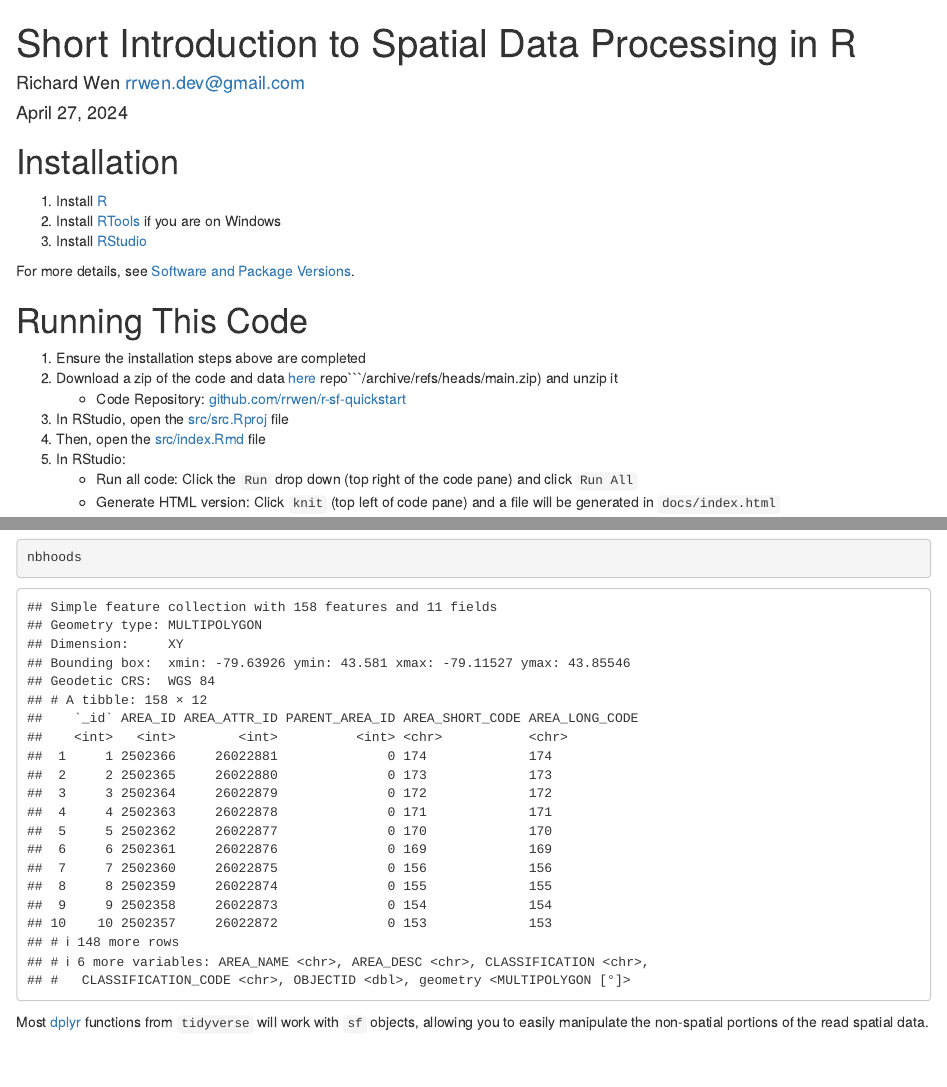
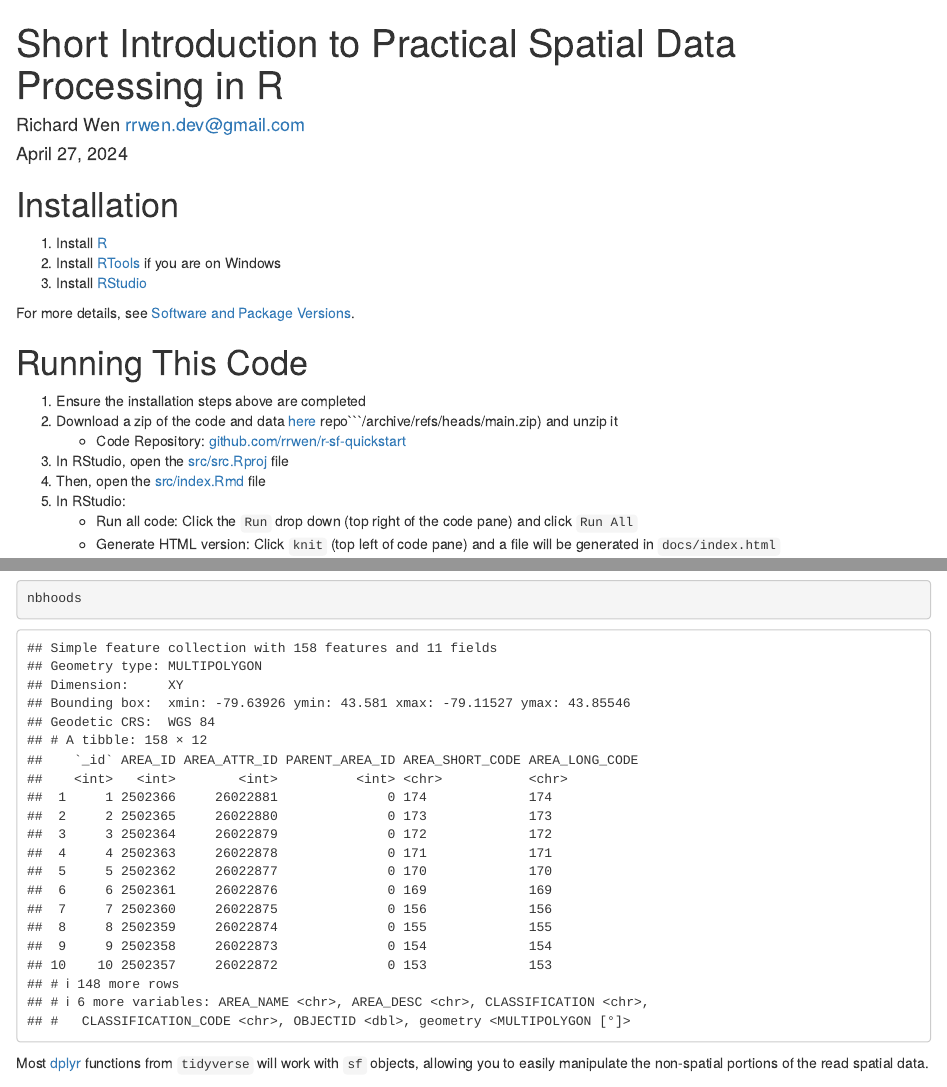
Before and after one commit to rrwen/r-guide-spatial, an R Markdown document (src/index.Rmd): the page in a window 1100 px wide, from its top, and a second part further down, joined at a grey line. Rendered offline with R 4.5, knitr and Pandoc, with nearby package versions; some code elsewhere in the file could not run offline.

Commit message:
Change title

```diff
--- a/src/index.Rmd
+++ b/src/index.Rmd
@@ -1,5 +1,5 @@
 ---
-title: "Short Introduction to Spatial Data Processing in R"
+title: "Short Introduction to Practical Spatial Data Processing in R"
 author:
 - "Richard Wen rrwen.dev@gmail.com"
 date: "`r format(Sys.time(), '%B %d, %Y')`"
```
Also changed, not shown: README.md.
